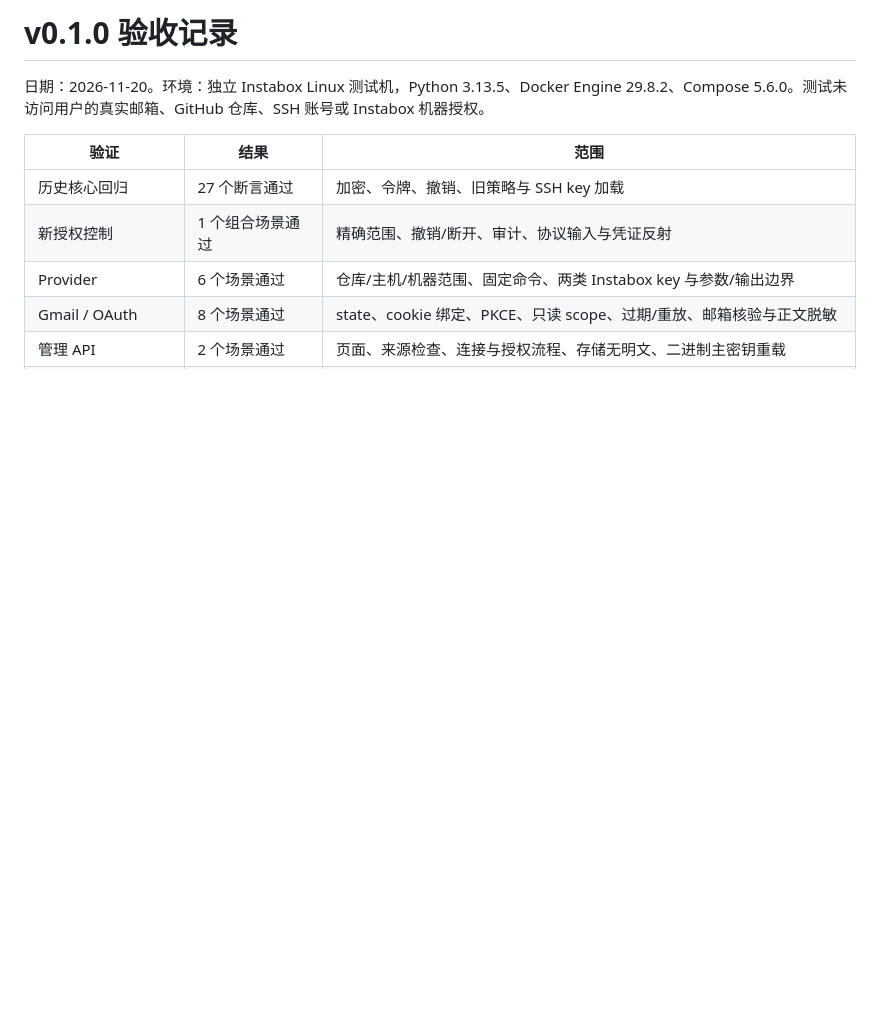
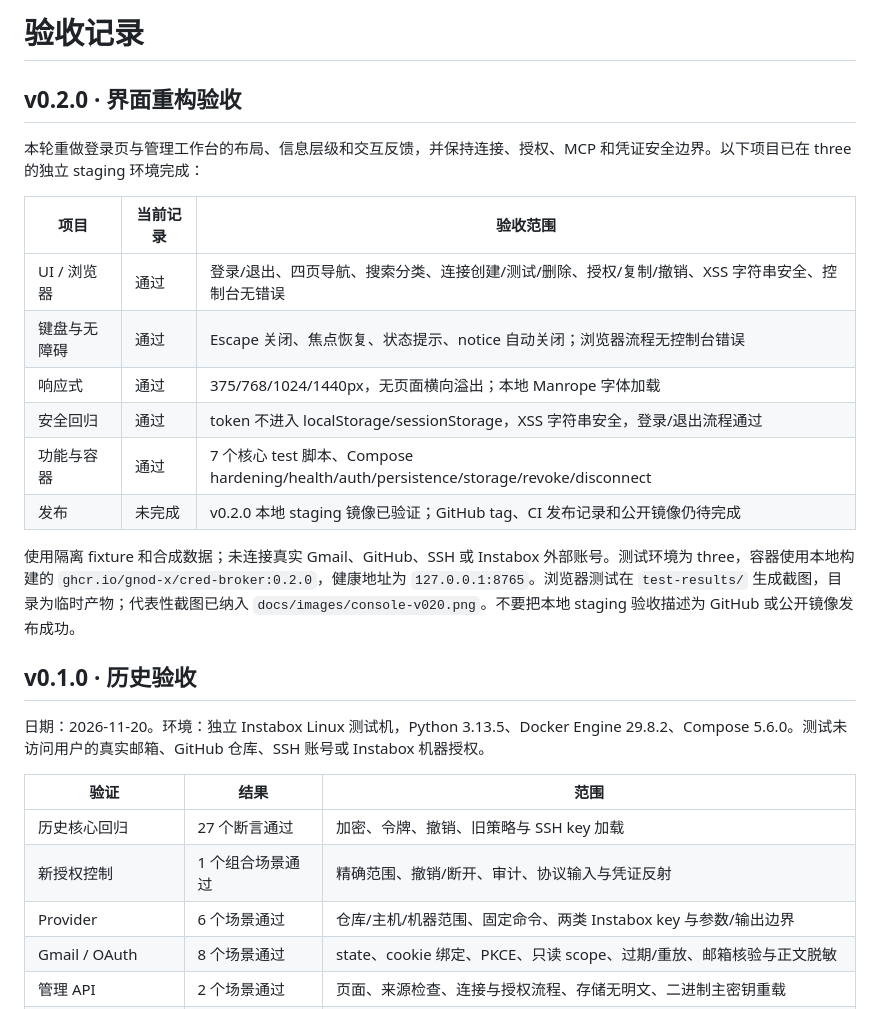
Before and after one commit to gnod-x/cred-broker, a Markdown page: docs/validation.md, the part around the change. Drawn GitHub-style; blank space fills up the shorter version.

```diff
--- a/docs/validation.md
+++ b/docs/validation.md
@@ -1,4 +1,22 @@
-# v0.1.0 验收记录
+# 验收记录
+
+## v0.2.0 · 界面重构验收
+
+本轮重做登录页与管理工作台的布局、信息层级和交互反馈，并保持连接、授权、MCP 和凭证安全边界。以下项目已在 three 的独立 staging 环境完成：
+
+| 项目 | 当前记录 | 验收范围 |
+|---|---|---|
+| UI / 浏览器 | 通过 | 登录/退出、四页导航、搜索分类、连接创建/测试/删除、授权/复制/撤销、XSS 字符串安全、控制台无错误 |
+| 键盘与无障碍 | 通过 | Escape 关闭、焦点恢复、状态提示、notice 自动关闭；浏览器流程无控制台错误 |
+| 响应式 | 通过 | 375/768/1024/1440px，无页面横向溢出；本地 Manrope 字体加载 |
+| 安全回归 | 通过 | token 不进入 localStorage/sessionStorage，XSS 字符串安全，登录/退出流程通过 |
+| 功能与容器 | 通过 | 7 个核心 test 脚本、Compose hardening/health/auth/persistence/storage/revoke/disconnect |
+| 发布 | 未完成 | v0.2.0 本地 staging 镜像已验证；GitHub tag、CI 发布记录和公开镜像仍待完成 |
+
+使用隔离 fixture 和合成数据；未连接真实 Gmail、GitHub、SSH 或 Instabox 外部账号。测试环境为 three，容器使用本地构建的 `ghcr.io/gnod-x/cred-broker:0.2.0`，健康地址为 `127.0.0.1:8765`。浏览器测试在 `test-results/` 生成截图，目录为临时产物；代表性截图已纳入 `docs/images/console-v020.png`。不要把本地 staging 验收描述为 GitHub 或公开镜像发布成功。
+
+## v0.1.0 · 历史验收
+
 
 日期：2026-11-20。环境：独立 Instabox Linux 测试机，Python 3.13.5、Docker Engine 29.8.2、Compose 5.6.0。测试未访问用户的真实邮箱、GitHub 仓库、SSH 账号或 Instabox 机器授权。
 
```
Also changed, not shown: README.md (+5 -3 lines), docs/ui-design.md (added, +56 -0 lines), docs/images/console-v020.png (added), 15 other files.
